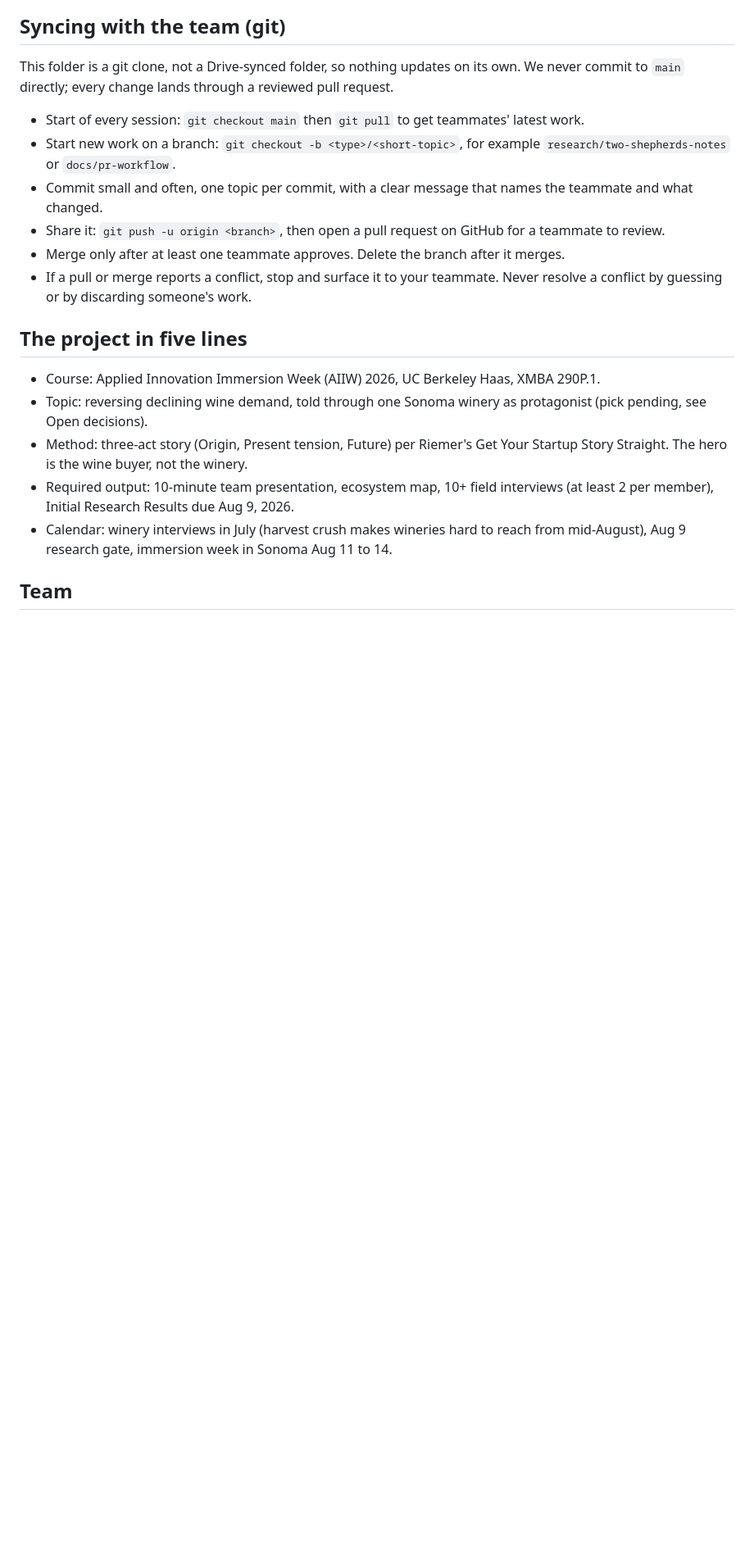
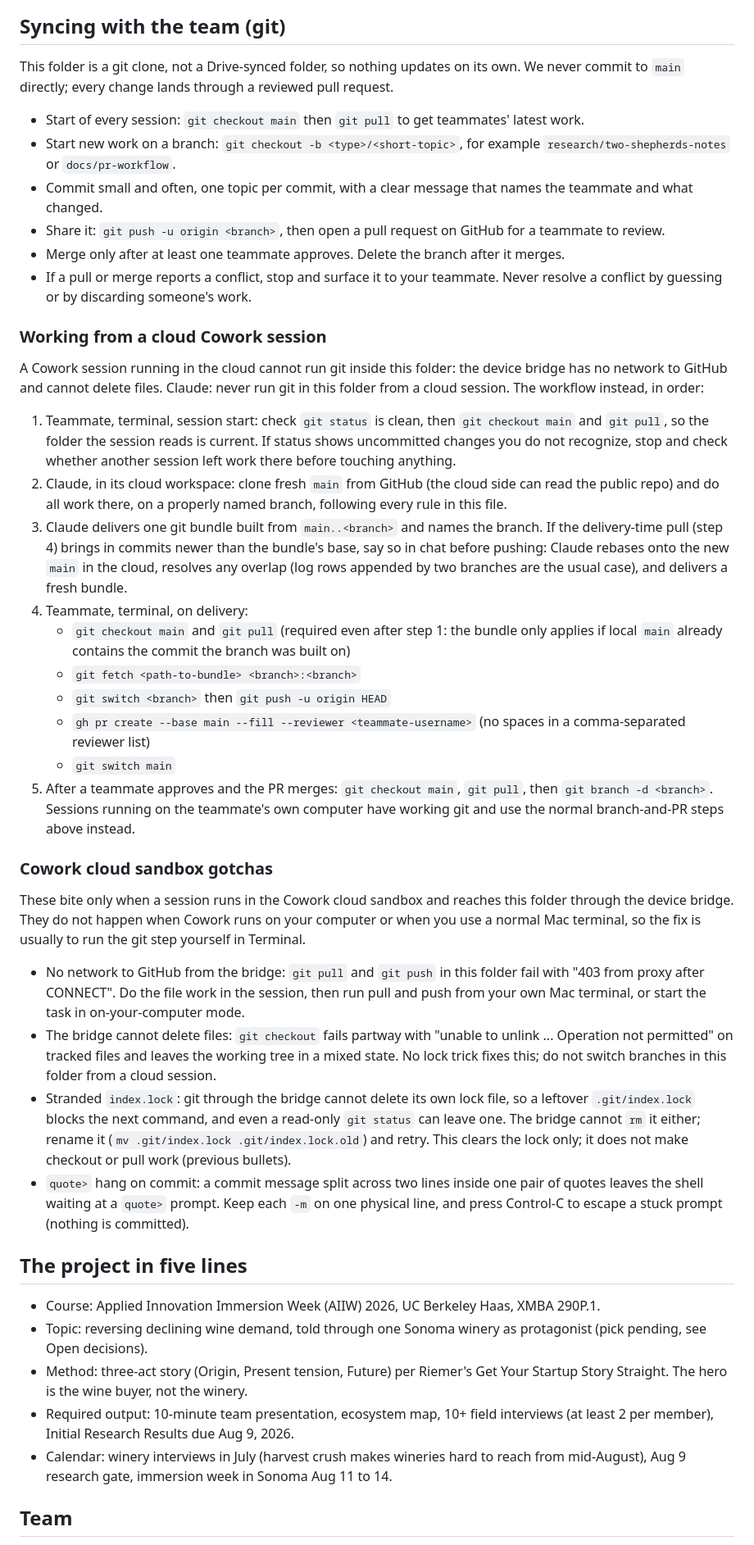
Before and after one commit to Sonoma-Fyre/sonoma-fyre-research, a Markdown page: CLAUDE.md, the part around the change. Shown at 82% size. Drawn GitHub-style; blank space fills up the shorter version.

Commit message:
Hard-code the cloud-session git workflow and sandbox gotchas in CLAUDE.md (Rodolfo)
Adds two subsections to the git rules: the five-step workflow for
sessions running in the Cowork cloud (teammate pulls at start and
delivery, Claude works in a fresh cloud clone and delivers a git
bundle, teammate pushes and opens the PR), and the sandbox gotchas
recovered from an uncommitted draft another session left in the
working tree, with a correction on what the index.lock rename does
and does not fix. Logs both sessions in ai-tools-log.md.

```diff
--- a/CLAUDE.md
+++ b/CLAUDE.md
@@ -14,6 +14,27 @@ This folder is a git clone, not a Drive-synced folder, so nothing updates on its
 - Share it: `git push -u origin <branch>`, then open a pull request on GitHub for a teammate to review.
 - Merge only after at least one teammate approves. Delete the branch after it merges.
 - If a pull or merge reports a conflict, stop and surface it to your teammate. Never resolve a conflict by guessing or by discarding someone's work.
+
+### Working from a cloud Cowork session
+A Cowork session running in the cloud cannot run git inside this folder: the device bridge has no network to GitHub and cannot delete files. Claude: never run git in this folder from a cloud session. The workflow instead, in order:
+1. Teammate, terminal, session start: check `git status` is clean, then `git checkout main` and `git pull`, so the folder the session reads is current. If status shows uncommitted changes you do not recognize, stop and check whether another session left work there before touching anything.
+2. Claude, in its cloud workspace: clone fresh `main` from GitHub (the cloud side can read the public repo) and do all work there, on a properly named branch, following every rule in this file.
+3. Claude delivers one git bundle built from `main..<branch>` and names the branch. If the delivery-time pull (step 4) brings in commits newer than the bundle's base, say so in chat before pushing: Claude rebases onto the new `main` in the cloud, resolves any overlap (log rows appended by two branches are the usual case), and delivers a fresh bundle.
+4. Teammate, terminal, on delivery:
+   - `git checkout main` and `git pull` (required even after step 1: the bundle only applies if local `main` already contains the commit the branch was built on)
+   - `git fetch <path-to-bundle> <branch>:<branch>`
+   - `git switch <branch>` then `git push -u origin HEAD`
+   - `gh pr create --base main --fill --reviewer <teammate-username>` (no spaces in a comma-separated reviewer list)
+   - `git switch main`
+5. After a teammate approves and the PR merges: `git checkout main`, `git pull`, then `git branch -d <branch>`.
+Sessions running on the teammate's own computer have working git and use the normal branch-and-PR steps above instead.
+
+### Cowork cloud sandbox gotchas
+These bite only when a session runs in the Cowork cloud sandbox and reaches this folder through the device bridge. They do not happen when Cowork runs on your computer or when you use a normal Mac terminal, so the fix is usually to run the git step yourself in Terminal.
+- No network to GitHub from the bridge: `git pull` and `git push` in this folder fail with "403 from proxy after CONNECT". Do the file work in the session, then run pull and push from your own Mac terminal, or start the task in on-your-computer mode.
+- The bridge cannot delete files: `git checkout` fails partway with "unable to unlink ... Operation not permitted" on tracked files and leaves the working tree in a mixed state. No lock trick fixes this; do not switch branches in this folder from a cloud session.
+- Stranded `index.lock`: git through the bridge cannot delete its own lock file, so a leftover `.git/index.lock` blocks the next command, and even a read-only `git status` can leave one. The bridge cannot `rm` it either; rename it (`mv .git/index.lock .git/index.lock.old`) and retry. This clears the lock only; it does not make checkout or pull work (previous bullets).
+- `quote>` hang on commit: a commit message split across two lines inside one pair of quotes leaves the shell waiting at a `quote>` prompt. Keep each `-m` on one physical line, and press Control-C to escape a stuck prompt (nothing is committed).
 
 ## The project in five lines
 - Course: Applied Innovation Immersion Week (AIIW) 2026, UC Berkeley Haas, XMBA 290P.1.
```
Also changed, not shown: ai-tools-log.md (+2 -0 lines).
